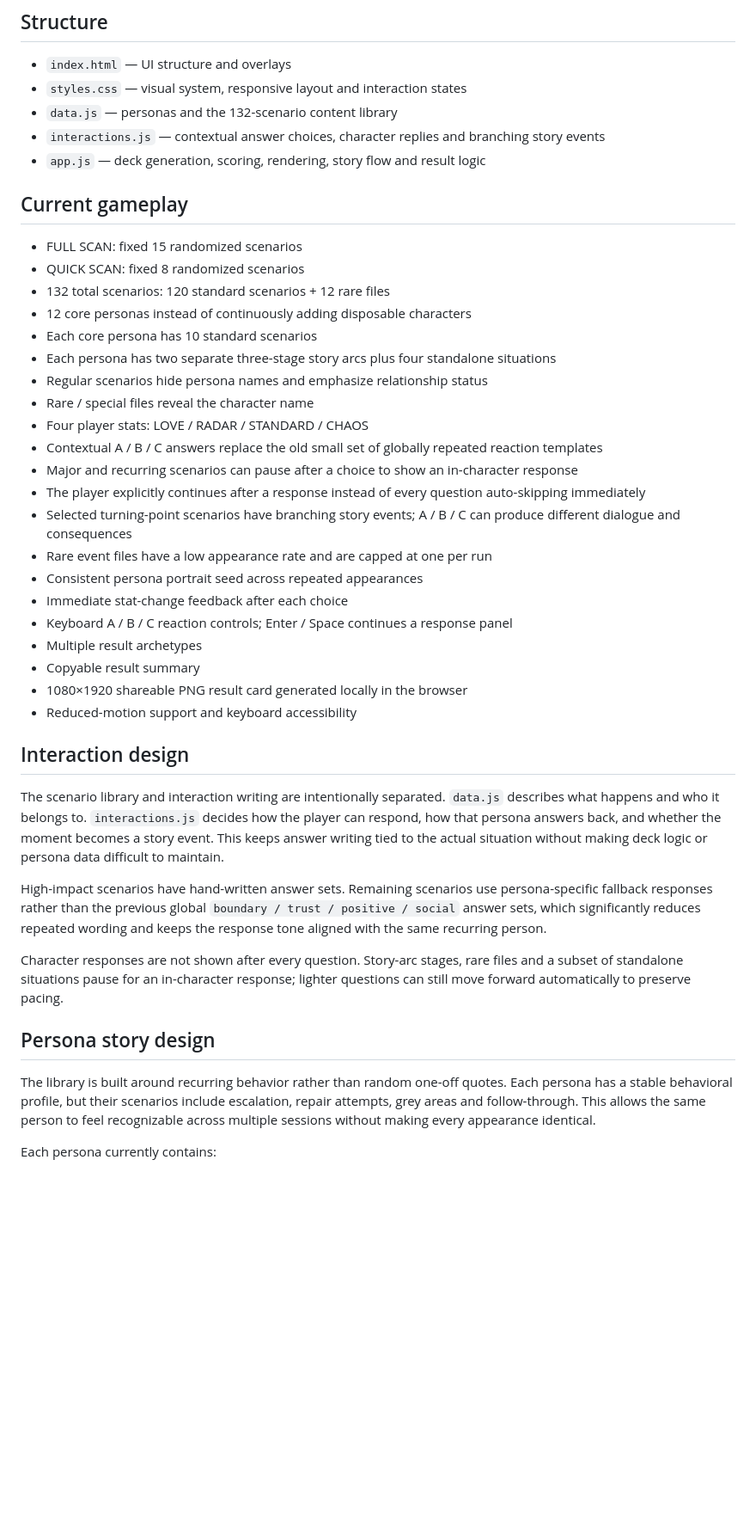
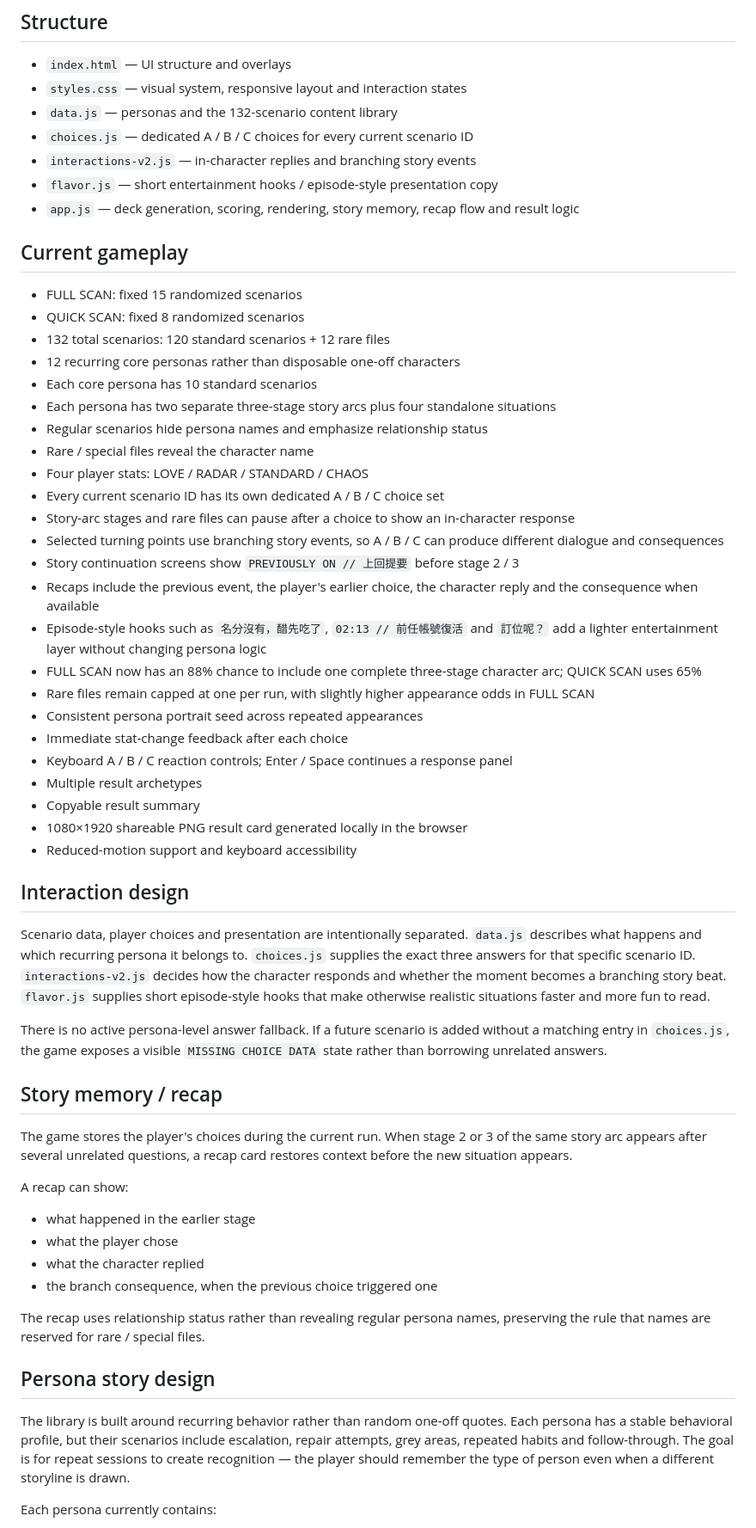
Before and after one commit to lancer1234/RED-FLAG-DETECTOR, a Markdown page: README.md, the part around the change. Shown at 86% size. Drawn GitHub-style; blank space fills up the shorter version.

Commit message:
Document recap and entertainment systems

```diff
--- a/README.md
+++ b/README.md
@@ -7,25 +7,30 @@ A mobile-first relationship scenario game built with plain HTML, CSS and JavaScr
 - `index.html` — UI structure and overlays
 - `styles.css` — visual system, responsive layout and interaction states
 - `data.js` — personas and the 132-scenario content library
-- `interactions.js` — contextual answer choices, character replies and branching story events
-- `app.js` — deck generation, scoring, rendering, story flow and result logic
+- `choices.js` — dedicated A / B / C choices for every current scenario ID
+- `interactions-v2.js` — in-character replies and branching story events
+- `flavor.js` — short entertainment hooks / episode-style presentation copy
+- `app.js` — deck generation, scoring, rendering, story memory, recap flow and result logic
 
 ## Current gameplay
 
 - FULL SCAN: fixed 15 randomized scenarios
 - QUICK SCAN: fixed 8 randomized scenarios
 - 132 total scenarios: 120 standard scenarios + 12 rare files
-- 12 core personas instead of continuously adding disposable characters
+- 12 recurring core personas rather than disposable one-off characters
 - Each core persona has 10 standard scenarios
 - Each persona has two separate three-stage story arcs plus four standalone situations
 - Regular scenarios hide persona names and emphasize relationship status
 - Rare / special files reveal the character name
 - Four player stats: LOVE / RADAR / STANDARD / CHAOS
-- Contextual A / B / C answers replace the old small set of globally repeated reaction templates
-- Major and recurring scenarios can pause after a choice to show an in-character response
-- The player explicitly continues after a response instead of every question auto-skipping immediately
-- Selected turning-point scenarios have branching story events; A / B / C can produce different dialogue and consequences
-- Rare event files have a low appearance rate and are capped at one per run
+- Every current scenario ID has its own dedicated A / B / C choice set
+- Story-arc stages and rare files can pause after a choice to show an in-character response
+- Selected turning points use branching story events, so A / B / C can produce different dialogue and consequences
+- Story continuation screens show `PREVIOUSLY ON // 上回提要` before stage 2 / 3
+- Recaps include the previous event, the player's earlier choice, the character reply and the consequence when available
+- Episode-style hooks such as `名分沒有，醋先吃了`, `02:13 // 前任帳號復活` and `訂位呢？` add a lighter entertainment layer without changing persona logic
+- FULL SCAN now has an 88% chance to include one complete three-stage character arc; QUICK SCAN uses 65%
+- Rare files remain capped at one per run, with slightly higher appearance odds in FULL SCAN
 - Consistent persona portrait seed across repeated appearances
 - Immediate stat-change feedback after each choice
 - Keyboard A / B / C reaction controls; Enter / Space continues a response panel
@@ -36,15 +41,26 @@ A mobile-first relationship scenario game built with plain HTML, CSS and JavaScr
 
 ## Interaction design
 
-The scenario library and interaction writing are intentionally separated. `data.js` describes what happens and who it belongs to. `interactions.js` decides how the player can respond, how that persona answers back, and whether the moment becomes a story event. This keeps answer writing tied to the actual situation without making deck logic or persona data difficult to maintain.
+Scenario data, player choices and presentation are intentionally separated. `data.js` describes what happens and which recurring persona it belongs to. `choices.js` supplies the exact three answers for that specific scenario ID. `interactions-v2.js` decides how the character responds and whether the moment becomes a branching story beat. `flavor.js` supplies short episode-style hooks that make otherwise realistic situations faster and more fun to read.
 
-High-impact scenarios have hand-written answer sets. Remaining scenarios use persona-specific fallback responses rather than the previous global `boundary / trust / positive / social` answer sets, which significantly reduces repeated wording and keeps the response tone aligned with the same recurring person.
+There is no active persona-level answer fallback. If a future scenario is added without a matching entry in `choices.js`, the game exposes a visible `MISSING CHOICE DATA` state rather than borrowing unrelated answers.
 
-Character responses are not shown after every question. Story-arc stages, rare files and a subset of standalone situations pause for an in-character response; lighter questions can still move forward automatically to preserve pacing.
+## Story memory / recap
+
+The game stores the player's choices during the current run. When stage 2 or 3 of the same story arc appears after several unrelated questions, a recap card restores context before the new situation appears.
+
+A recap can show:
+
+- what happened in the earlier stage
+- what the player chose
+- what the character replied
+- the branch consequence, when the previous choice triggered one
+
+The recap uses relationship status rather than revealing regular persona names, preserving the rule that names are reserved for rare / special files.
 
 ## Persona story design
 
-The library is built around recurring behavior rather than random one-off quotes. Each persona has a stable behavioral profile, but their scenarios include escalation, repair attempts, grey areas and follow-through. This allows the same person to feel recognizable across multiple sessions without making every appearance identical.
+The library is built around recurring behavior rather than random one-off quotes. Each persona has a stable behavioral profile, but their scenarios include escalation, repair attempts, grey areas, repeated habits and follow-through. The goal is for repeat sessions to create recognition — the player should remember the type of person even when a different storyline is drawn.
 
 Each persona currently contains:
 
```
